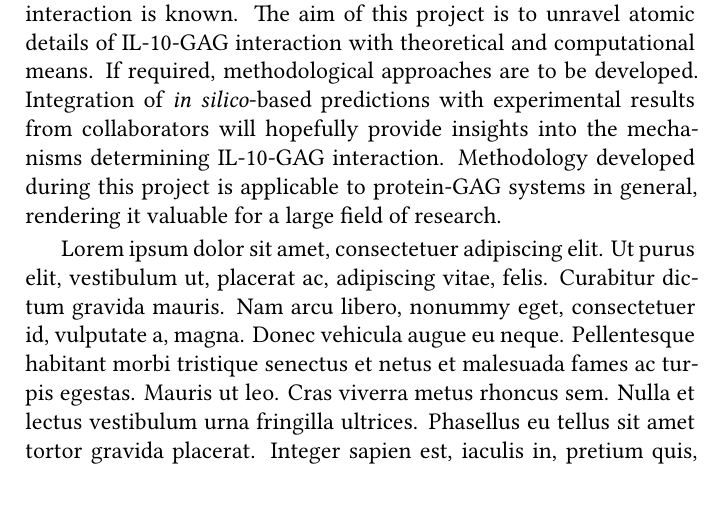
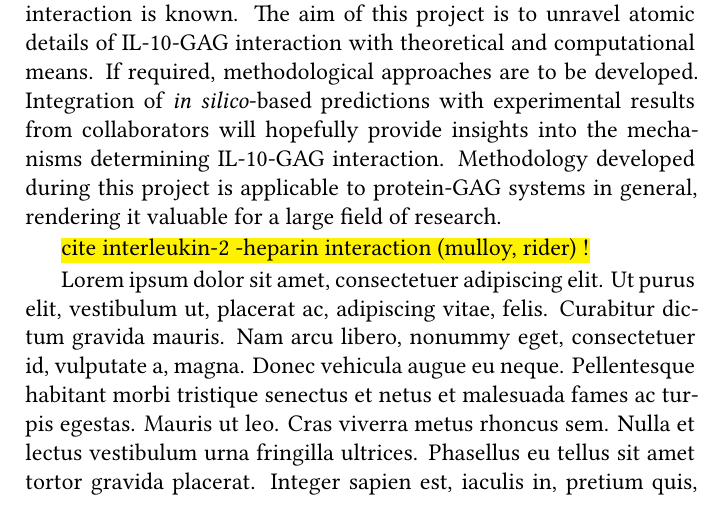
Before and after one commit to jgehrcke/phd-thesis, a LaTeX thesis (latexproject/main.tex, which reads latexproject/01_introduction.tex): part of page 5 of 109, cut so that both start at the same text. Compiled offline with XeLaTeX.

Commit message:
intro: add TODO comment.

```diff
--- a/latexproject/01_introduction.tex
+++ b/latexproject/01_introduction.tex
@@ -19,4 +19,6 @@ to protein-GAG systems in general, rendering it valuable for a large field of
 research.
 
 
+\hl{cite interleukin-2 -heparin interaction (mulloy, rider) !}
+
 \lipsum[1-10]
```
